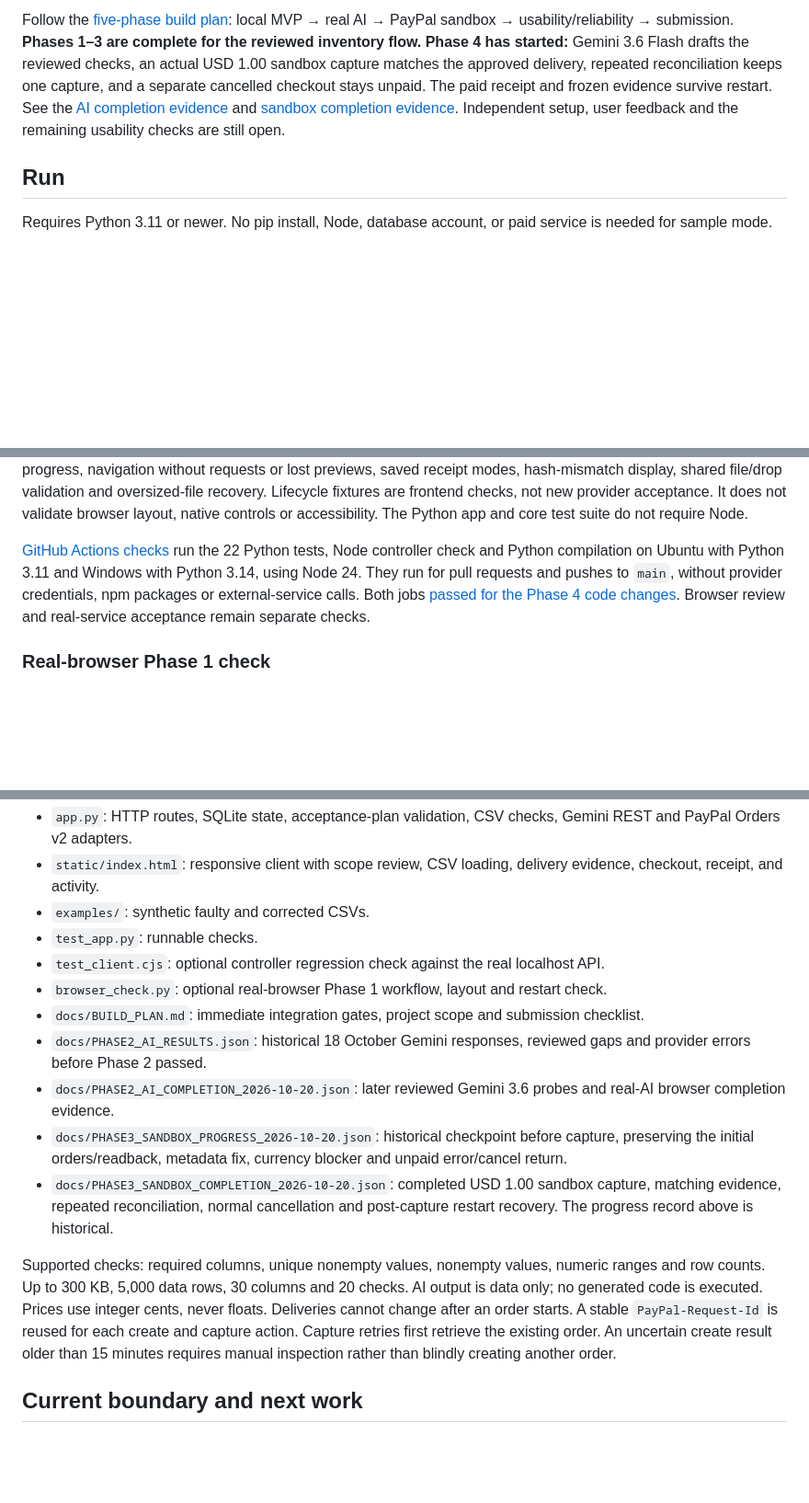
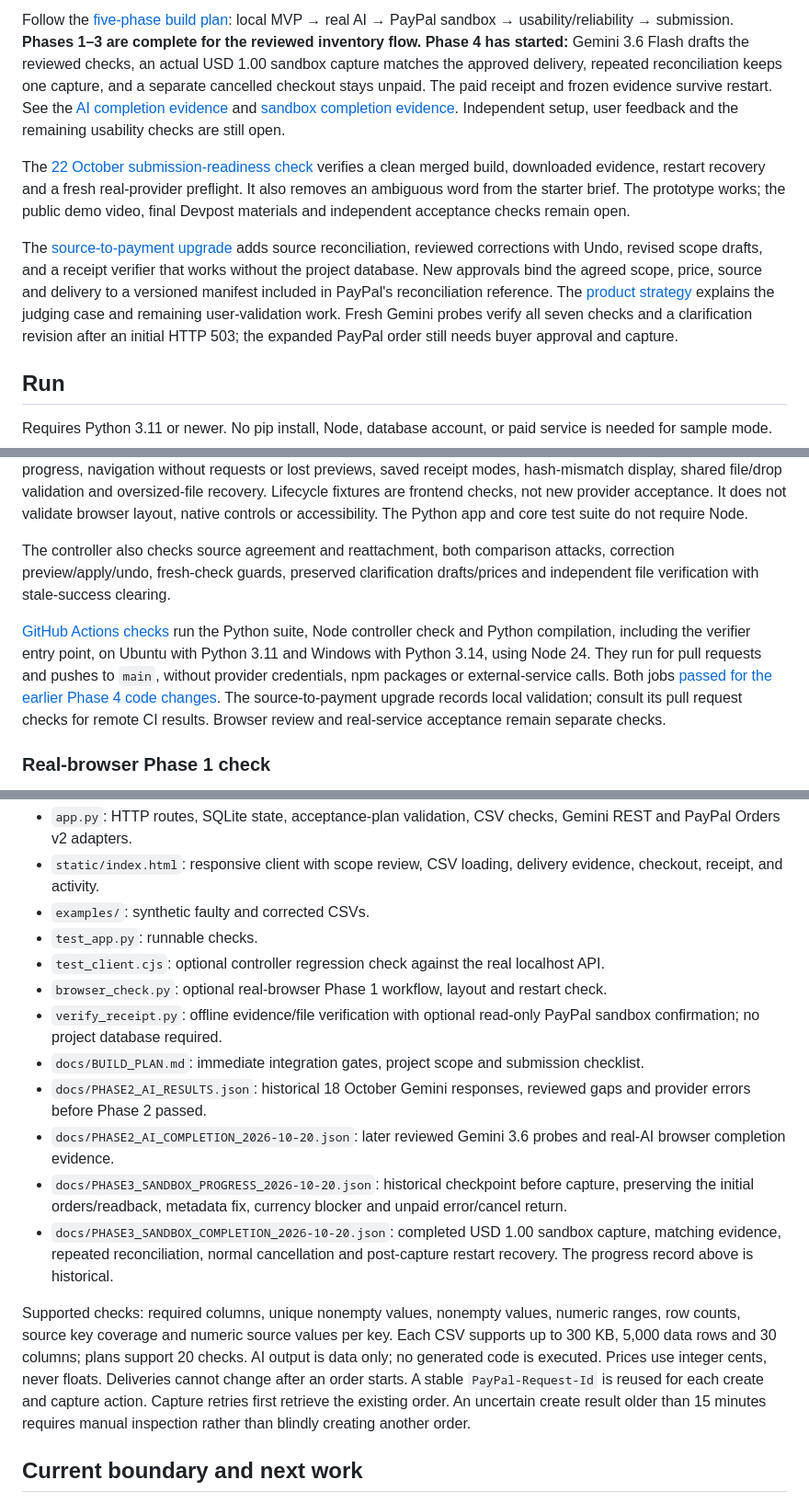
Before and after one commit to AaryaMody1301/Prooflane, a Markdown page: README.md, 3 parts joined by grey strips. Shown at 92% size. Rendered like a GitHub page; blank space fills up the shorter version.

```diff
--- a/README.md
+++ b/README.md
@@ -11,6 +11,10 @@ Actual local interface with synthetic projects, a fixed sample AI plan and simul
 New project started on 11 October 2026 for the [PayPal AI Hackathon](https://paypalaihackathon.devpost.com/). Built with the Ponytail approach: Python's standard library, SQLite, and a buildless HTML client.
 
 Follow the [five-phase build plan](docs/BUILD_PLAN.md): local MVP → real AI → PayPal sandbox → usability/reliability → submission. **Phases 1–3 are complete for the reviewed inventory flow. Phase 4 has started:** Gemini 3.6 Flash drafts the reviewed checks, an actual USD 1.00 sandbox capture matches the approved delivery, repeated reconciliation keeps one capture, and a separate cancelled checkout stays unpaid. The paid receipt and frozen evidence survive restart. See the [AI completion evidence](docs/PHASE2_AI_COMPLETION_2026-10-20.json) and [sandbox completion evidence](docs/PHASE3_SANDBOX_COMPLETION_2026-10-20.json). Independent setup, user feedback and the remaining usability checks are still open.
+
+The [22 October submission-readiness check](docs/SUBMISSION_READINESS_2026-10-22.md) verifies a clean merged build, downloaded evidence, restart recovery and a fresh real-provider preflight. It also removes an ambiguous word from the starter brief. The prototype works; the public demo video, final Devpost materials and independent acceptance checks remain open.
+
+The [source-to-payment upgrade](docs/VERIFIED_OUTCOMES_2026-10-22.md) adds source reconciliation, reviewed corrections with Undo, revised scope drafts, and a receipt verifier that works without the project database. New approvals bind the agreed scope, price, source and delivery to a versioned manifest included in PayPal's reconciliation reference. The [product strategy](docs/PRODUCT_STRATEGY_2026-10-22.md) explains the judging case and remaining user-validation work. Fresh Gemini probes verify all seven checks and a clarification revision after an initial HTTP 503; the expanded PayPal order still needs buyer approval and capture.
 
 ## Run
 
@@ -160,7 +187,9 @@ On Windows, select the interpreter explicitly if `python3` is unavailable: `$env
 
 This starts a temporary Python HTTP server and runs the actual client handlers against it using DOM stubs. It checks simulated checkout, saved-project selection, restored brief/price/receipt, cleared previews, fresh-page resume, return reconciliation, invalid-return recovery, input locks during verification, changed-preview approval guards and error focus. It also checks nine lifecycle view defaults, project search/filter counts and escaped titles, result filters, recorded progress, navigation without requests or lost previews, saved receipt modes, hash-mismatch display, shared file/drop validation and oversized-file recovery. Lifecycle fixtures are frontend checks, not new provider acceptance. It does not validate browser layout, native controls or accessibility. The Python app and core test suite do not require Node.
 
-[GitHub Actions checks](.github/workflows/checks.yml) run the 22 Python tests, Node controller check and Python compilation on Ubuntu with Python 3.11 and Windows with Python 3.14, using Node 24. They run for pull requests and pushes to `main`, without provider credentials, npm packages or external-service calls. Both jobs [passed for the Phase 4 code changes](https://github.com/AaryaMody1301/Prooflane/actions/runs/39547552760). Browser review and real-service acceptance remain separate checks.
+The controller also checks source agreement and reattachment, both comparison attacks, correction preview/apply/undo, fresh-check guards, preserved clarification drafts/prices and independent file verification with stale-success clearing.
+
+[GitHub Actions checks](.github/workflows/checks.yml) run the Python suite, Node controller check and Python compilation, including the verifier entry point, on Ubuntu with Python 3.11 and Windows with Python 3.14, using Node 24. They run for pull requests and pushes to `main`, without provider credentials, npm packages or external-service calls. Both jobs [passed for the earlier Phase 4 code changes](https://github.com/AaryaMody1301/Prooflane/actions/runs/39547552760). The source-to-payment upgrade records local validation; consult its pull request checks for remote CI results. Browser review and real-service acceptance remain separate checks.
 
 ### Real-browser Phase 1 check
 
@@ -188,13 +217,14 @@ The runner prints `PASS` only after its assertions finish; failures exit with an
 - `test_app.py`: runnable checks.
 - `test_client.cjs`: optional controller regression check against the real localhost API.
 - `browser_check.py`: optional real-browser Phase 1 workflow, layout and restart check.
+- `verify_receipt.py`: offline evidence/file verification with optional read-only PayPal sandbox confirmation; no project database required.
 - `docs/BUILD_PLAN.md`: immediate integration gates, project scope and submission checklist.
 - `docs/PHASE2_AI_RESULTS.json`: historical 18 October Gemini responses, reviewed gaps and provider errors before Phase 2 passed.
 - `docs/PHASE2_AI_COMPLETION_2026-10-20.json`: later reviewed Gemini 3.6 probes and real-AI browser completion evidence.
 - `docs/PHASE3_SANDBOX_PROGRESS_2026-10-20.json`: historical checkpoint before capture, preserving the initial orders/readback, metadata fix, currency blocker and unpaid error/cancel return.
 - `docs/PHASE3_SANDBOX_COMPLETION_2026-10-20.json`: completed USD 1.00 sandbox capture, matching evidence, repeated reconciliation, normal cancellation and post-capture restart recovery. The progress record above is historical.
 
-Supported checks: required columns, unique nonempty values, nonempty values, numeric ranges and row counts. Up to 300 KB, 5,000 data rows, 30 columns and 20 checks. AI output is data only; no generated code is executed. Prices use integer cents, never floats. Deliveries cannot change after an order starts. A stable `PayPal-Request-Id` is reused for each create and capture action. Capture retries first retrieve the existing order. An uncertain create result older than 15 minutes requires manual inspection rather than blindly creating another order.
+Supported checks: required columns, unique nonempty values, nonempty values, numeric ranges, row counts, source key coverage and numeric source values per key. Each CSV supports up to 300 KB, 5,000 data rows and 30 columns; plans support 20 checks. AI output is data only; no generated code is executed. Prices use integer cents, never floats. Deliveries cannot change after an order starts. A stable `PayPal-Request-Id` is reused for each create and capture action. Capture retries first retrieve the existing order. An uncertain create result older than 15 minutes requires manual inspection rather than blindly creating another order.
 
 ## Current boundary and next work
 
```
Also changed, not shown: other parts of README.md (+24 -1 lines), docs/BUILD_PLAN.md (+2 -0 lines), docs/PRODUCT_STRATEGY_2026-10-22.md (added, +135 -0 lines), docs/SUBMISSION_READINESS_2026-10-22.md (added, +66 -0 lines), docs/VERIFIED_OUTCOMES_2026-10-22.md (added, +73 -0 lines), docs/images/prooflane-source-comparison.jpg (added), 10 other files.
